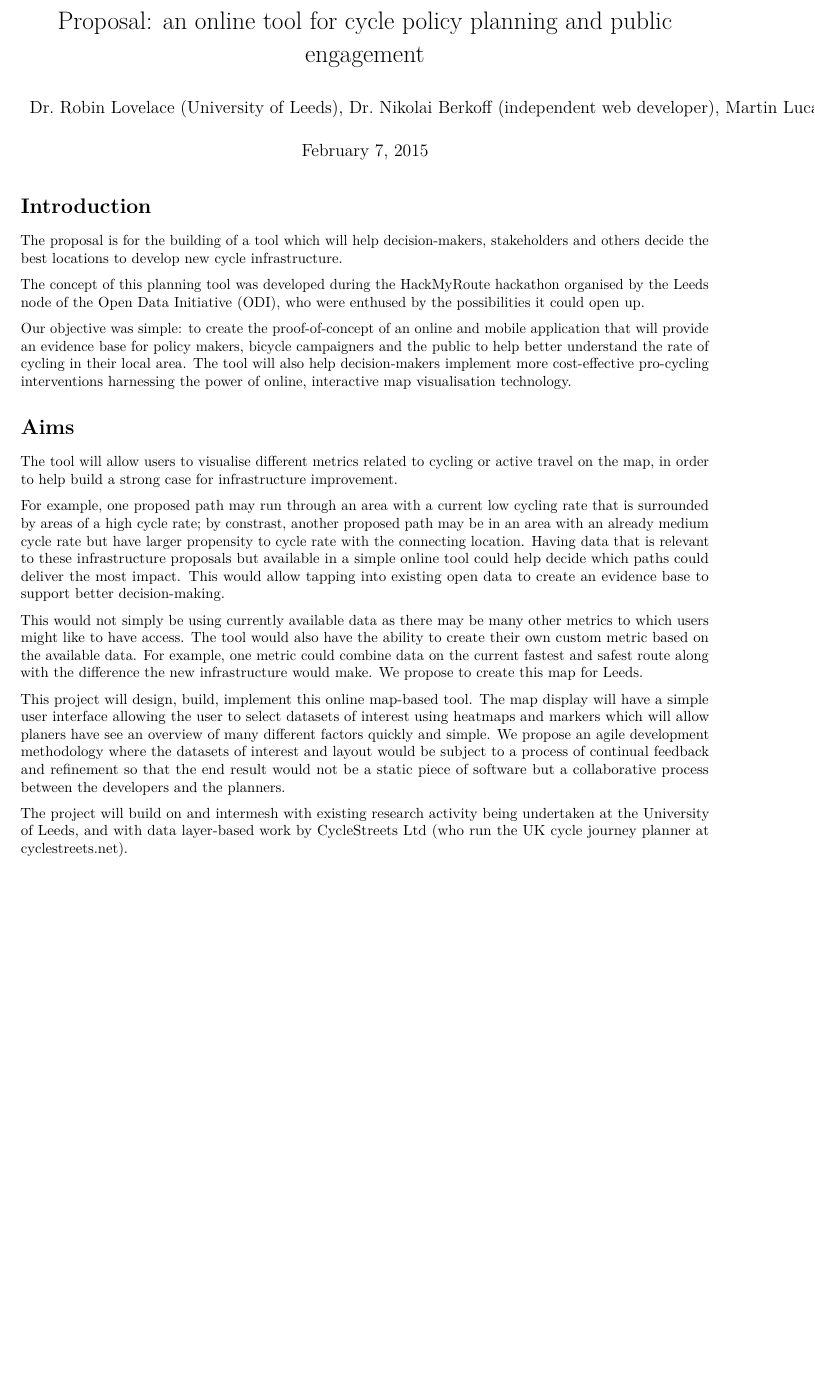
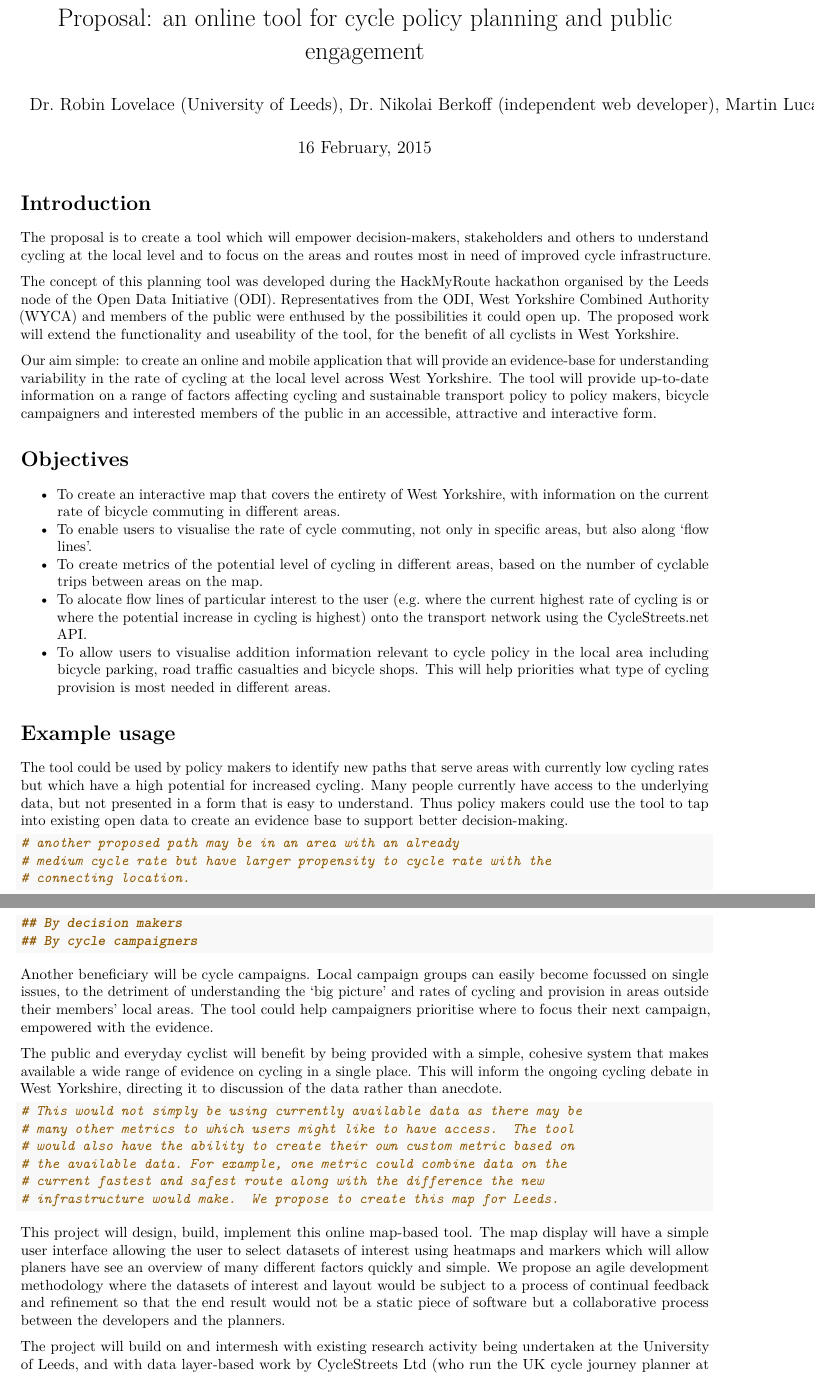
Before and after one commit to nikolai-b/hackMyRoute, an R Markdown document (R/docs/proposal.Rmd): part of page 1 of 4 before the commit and two parts of pages 1 and 2 of 4 after it, the two joined at a grey line, cut so that both start at the same text, the shorter picture padded with empty space. Rendered offline with R 4.5, knitr and Pandoc, then LaTeX, with nearby package versions.

Commit message:
Major proposal update part1

````diff
--- a/R/docs/proposal.Rmd
+++ b/R/docs/proposal.Rmd
@@ -1,7 +1,7 @@
 ---
 title: 'Proposal: an online tool for cycle policy planning and public engagement'
 author: "Dr. Robin Lovelace (University of Leeds), Dr. Nikolai Berkoff (independent web developer), Martin Lucas-Smith (CycleStreets Ltd)"
-date: "February 7, 2015"
+date: "16 February, 2015"
 output:
   pdf_document:
     keep_tex: yes
@@ -16,49 +16,88 @@ lapply(pkgs, library, character.only = TRUE)
 
 # Introduction
 
-The proposal is for the building of a tool which will help
-decision-makers, stakeholders and others decide the best locations to
-develop new cycle infrastructure.
+The proposal is to create a tool which will empower
+decision-makers, stakeholders and others to understand cycling at the local level
+and to focus on the areas and routes most in need of improved cycle infrastructure.
 
 The concept of this planning tool was developed during the HackMyRoute
-hackathon organised by the Leeds node of the Open Data Initiative (ODI),
-who were enthused by the possibilities it could open up.
+hackathon organised by the Leeds node of the Open Data Initiative (ODI).
+Representatives from the ODI, West Yorkshire Combined Authority (WYCA)
+and members of the public were enthused by the possibilities it could open up.
+The proposed work will extend the functionality and useability of the tool,
+for the benefit of all cyclists in West Yorkshire.
 
-Our objective was simple: to create the proof-of-concept of an online
-and mobile application that will provide an evidence base for policy
-makers, bicycle campaigners and the public to help better understand the
-rate of cycling in their local area.  The tool will also help
-decision-makers implement more cost-effective pro-cycling interventions
-harnessing the power of online, interactive map visualisation
-technology.
-
+Our aim simple: to create an online
+and mobile application that will provide an evidence-base for understanding
+variability in the rate of cycling at the local level across West Yorkshire.
+The tool will provide up-to-date information on a range of factors affecting cycling
+and sustainable transport policy to policy makers, bicycle campaigners and
+interested members of the public in an accessible, attractive and interactive form.
 
 ```{r, echo=FALSE}
 # Todo: add link to the wicid website here
+# Removed:
+#   The tool could also help decision-makers implement more cost-effective pro-cycling
+# interventions
+# harnessing the power of online, interactive map visualisation
+# technology.
 ```
 
-# Aims
+# Objectives
 
-The tool will allow users to visualise different metrics related to
-cycling or active travel on the map, in order to help build a strong
-case for infrastructure improvement.
+- To create an interactive map that covers the entirety of West Yorkshire,
+with information on the current rate of bicycle commuting in different areas.
+- To enable users to visualise the rate of cycle commuting, not only in specific areas,
+but also along 'flow lines'.
+- To create metrics of the potential level of cycling in different areas, based
+on the number of cyclable trips between areas on the map.
+- To alocate flow lines of particular interest to the user (e.g. where the current
+highest rate of cycling is or where the potential increase in cycling is highest)
+onto the transport network using the CycleStreets.net API.
+- To allow users to visualise addition information relevant to cycle policy
+in the local area including bicycle parking, road traffic casualties and
+bicycle shops. This will help priorities what type of cycling provision is
+most needed in different areas.
 
-For example, one proposed path may run through an area with a current
-low cycling rate that is surrounded by areas of a high cycle rate; by
-constrast, another proposed path may be in an area with an already
-medium cycle rate but have larger propensity to cycle rate with the
-connecting location. Having data that is relevant to these
-infrastructure proposals but available in a simple online tool could
-help decide which paths could deliver the most impact.  This would allow
-tapping into existing open data to create an evidence base to support
+# Example usage
+
+The tool could be used by policy makers to identify new paths that serve areas with currently
+low cycling rates but which have a high potential for increased cycling.
+Many people currently have access to the underlying data, but not presented in
+a form that is easy to understand.  Thus policy makers could use the tool to
+tap into existing open data to create an evidence base to support
 better decision-making.
 
-This would not simply be using currently available data as there may be
-many other metrics to which users might like to have access.  The tool
-would also have the ability to create their own custom metric based on
-the available data. For example, one metric could combine data on the
-current fastest and safest route along with the difference the new
-infrastructure would make.  We propose to create this map for Leeds.
+```{r}
+# another proposed path may be in an area with an already
+# medium cycle rate but have larger propensity to cycle rate with the
+# connecting location.
+## By decision makers
+## By cycle campaigners
+
+```
+
+Another beneficiary will be
+cycle campaigns. Local campaign groups
+can easily become focussed on single issues, to the detriment of
+understanding the 'big picture' and rates of cycling and provision in
+areas outside their members' local areas. The tool could help campaigners
+prioritise where to focus their next campaign, empowered with the evidence.
+
+The public and everyday cyclist will benefit by being provided with
+a simple, cohesive system that makes available a wide range of evidence on
+cycling in a single place. This will inform the ongoing cycling debate in
+West Yorkshire, directing it to discussion of the data rather than anecdote.
+
+```{r}
+# This would not simply be using currently available data as there may be
+# many other metrics to which users might like to have access.  The tool
+# would also have the ability to create their own custom metric based on
+# the available data. For example, one metric could combine data on the
+# current fastest and safest route along with the difference the new
+# infrastructure would make.  We propose to create this map for Leeds.
+```
+
 
 This project will design, build, implement this online map-based tool.
 The map display will have a simple user interface allowing the user to
````
